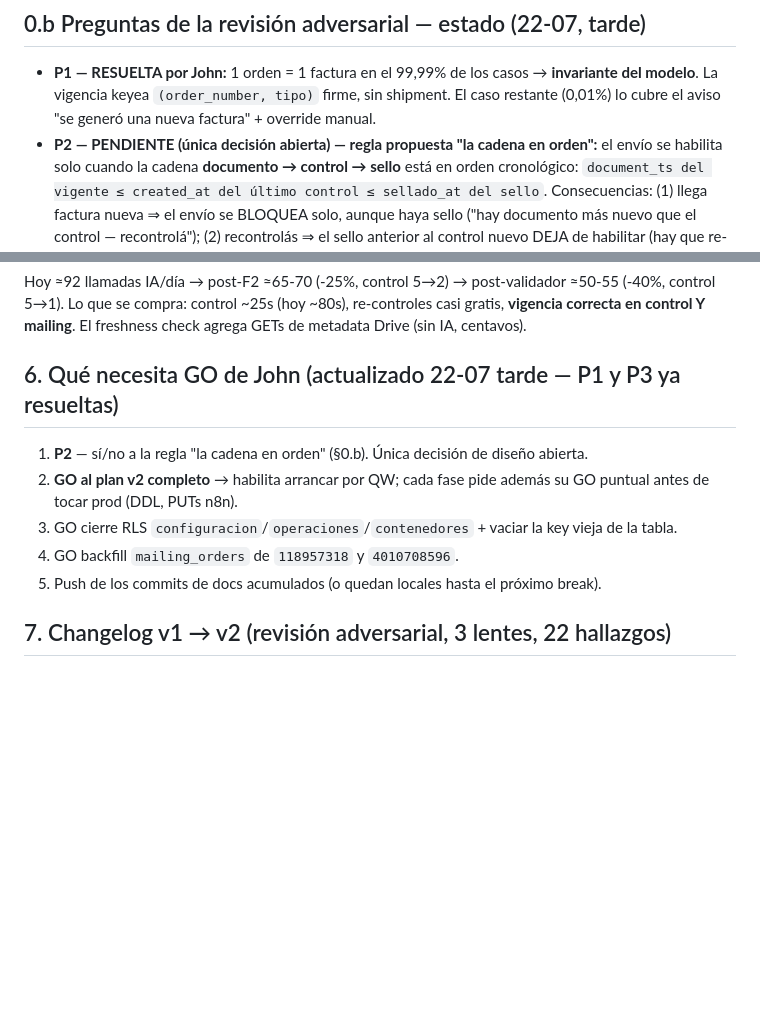
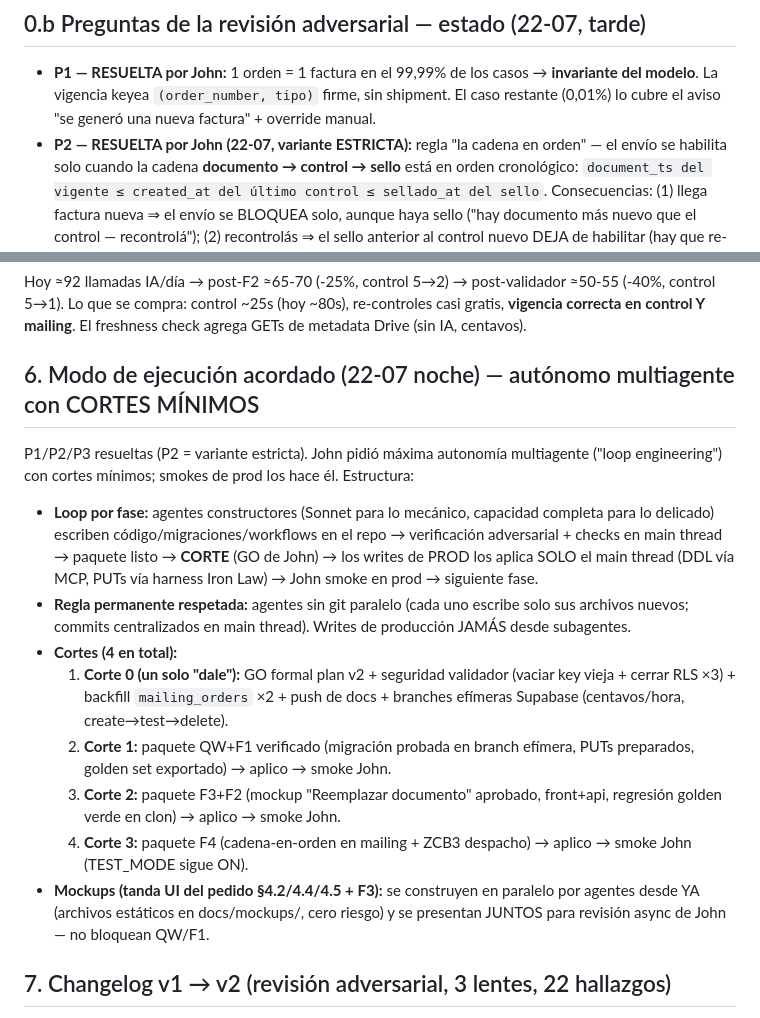
Before and after one commit to jzenteno-creador/ssb-workspace, a Markdown page: docs/plans/PLAN_REDISENO_CONTROL_BL_2026-07-22.md, 2 parts joined by grey strips. Rendered like a GitHub page; blank space fills up the shorter version.

Commit message:
docs(plan): P2 resuelta (cadena en orden, estricta) + modo de ejecución autónomo multiagente con 4 cortes
Co-Authored-By: Claude Fable 5 <noreply@anthropic.com>

```diff
--- a/docs/plans/PLAN_REDISENO_CONTROL_BL_2026-07-22.md
+++ b/docs/plans/PLAN_REDISENO_CONTROL_BL_2026-07-22.md
@@ -26,7 +26,7 @@
 - **P1 — RESUELTA por John:** 1 orden = 1 factura en el 99,99% de los casos → **invariante del
   modelo**. La vigencia keyea `(order_number, tipo)` firme, sin shipment. El caso restante (0,01%) lo
   cubre el aviso "se generó una nueva factura" + override manual.
-- **P2 — PENDIENTE (única decisión abierta) — regla propuesta "la cadena en orden":** el envío se
+- **P2 — RESUELTA por John (22-07, variante ESTRICTA):** regla "la cadena en orden" — el envío se
   habilita solo cuando la cadena **documento → control → sello** está en orden cronológico:
   `document_ts del vigente ≤ created_at del último control ≤ sellado_at del sello`. Consecuencias:
   (1) llega factura nueva ⇒ el envío se BLOQUEA solo, aunque haya sello ("hay documento más nuevo que
@@ -217,14 +217,30 @@ Hoy ≈92 llamadas IA/día → post-F2 ≈65-70 (-25%, control 5→2) → post-v
 5→1). Lo que se compra: control ~25s (hoy ~80s), re-controles casi gratis, **vigencia correcta en
 control Y mailing**. El freshness check agrega GETs de metadata Drive (sin IA, centavos).
 
-## 6. Qué necesita GO de John (actualizado 22-07 tarde — P1 y P3 ya resueltas)
+## 6. Modo de ejecución acordado (22-07 noche) — autónomo multiagente con CORTES MÍNIMOS
 
-1. **P2** — sí/no a la regla "la cadena en orden" (§0.b). Única decisión de diseño abierta.
-2. **GO al plan v2 completo** → habilita arrancar por QW; cada fase pide además su GO puntual antes
-   de tocar prod (DDL, PUTs n8n).
-3. GO cierre RLS `configuracion`/`operaciones`/`contenedores` + vaciar la key vieja de la tabla.
-4. GO backfill `mailing_orders` de `118957318` y `4010708596`.
-5. Push de los commits de docs acumulados (o quedan locales hasta el próximo break).
+P1/P2/P3 resueltas (P2 = variante estricta). John pidió máxima autonomía multiagente ("loop
+engineering") con cortes mínimos; smokes de prod los hace él. Estructura:
+
+- **Loop por fase:** agentes constructores (Sonnet para lo mecánico, capacidad completa para lo
+  delicado) escriben código/migraciones/workflows en el repo → verificación adversarial + checks en
+  main thread → paquete listo → **CORTE** (GO de John) → los writes de PROD los aplica SOLO el main
+  thread (DDL vía MCP, PUTs vía harness Iron Law) → John smoke en prod → siguiente fase.
+- **Regla permanente respetada:** agentes sin git paralelo (cada uno escribe solo sus archivos
+  nuevos; commits centralizados en main thread). Writes de producción JAMÁS desde subagentes.
+- **Cortes (4 en total):**
+  1. **Corte 0 (un solo "dale"):** GO formal plan v2 + seguridad validador (vaciar key vieja +
+     cerrar RLS ×3) + backfill `mailing_orders` ×2 + push de docs + branches efímeras Supabase
+     (centavos/hora, create→test→delete).
+  2. **Corte 1:** paquete QW+F1 verificado (migración probada en branch efímera, PUTs preparados,
+     golden set exportado) → aplico → smoke John.
+  3. **Corte 2:** paquete F3+F2 (mockup "Reemplazar documento" aprobado, front+api, regresión golden
+     verde en clon) → aplico → smoke John.
+  4. **Corte 3:** paquete F4 (cadena-en-orden en mailing + ZCB3 despacho) → aplico → smoke John
+     (TEST_MODE sigue ON).
+- **Mockups (tanda UI del pedido §4.2/4.4/4.5 + F3):** se construyen en paralelo por agentes desde
+  YA (archivos estáticos en docs/mockups/, cero riesgo) y se presentan JUNTOS para revisión async de
+  John — no bloquean QW/F1.
 
 ## 7. Changelog v1 → v2 (revisión adversarial, 3 lentes, 22 hallazgos)
 
```
